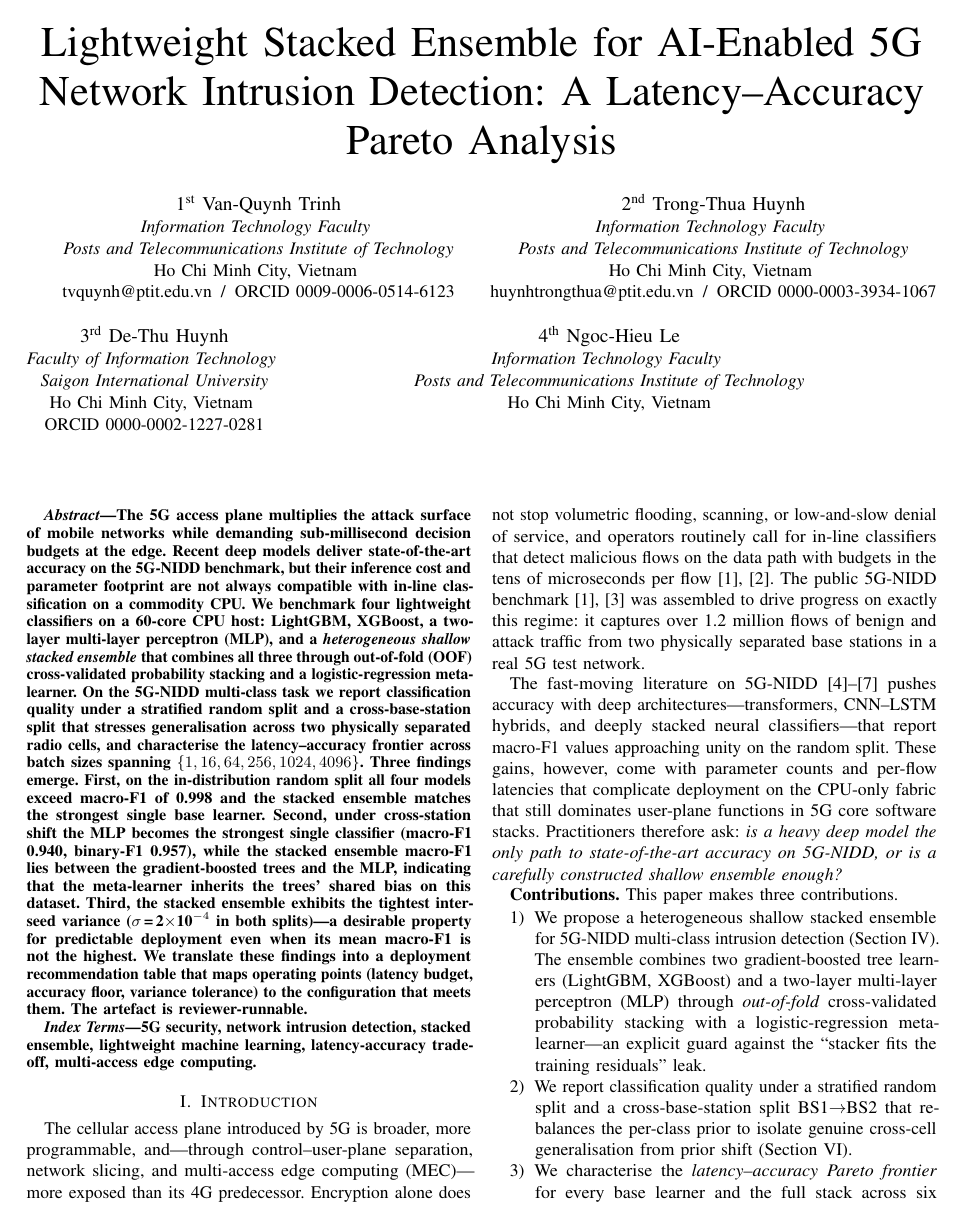
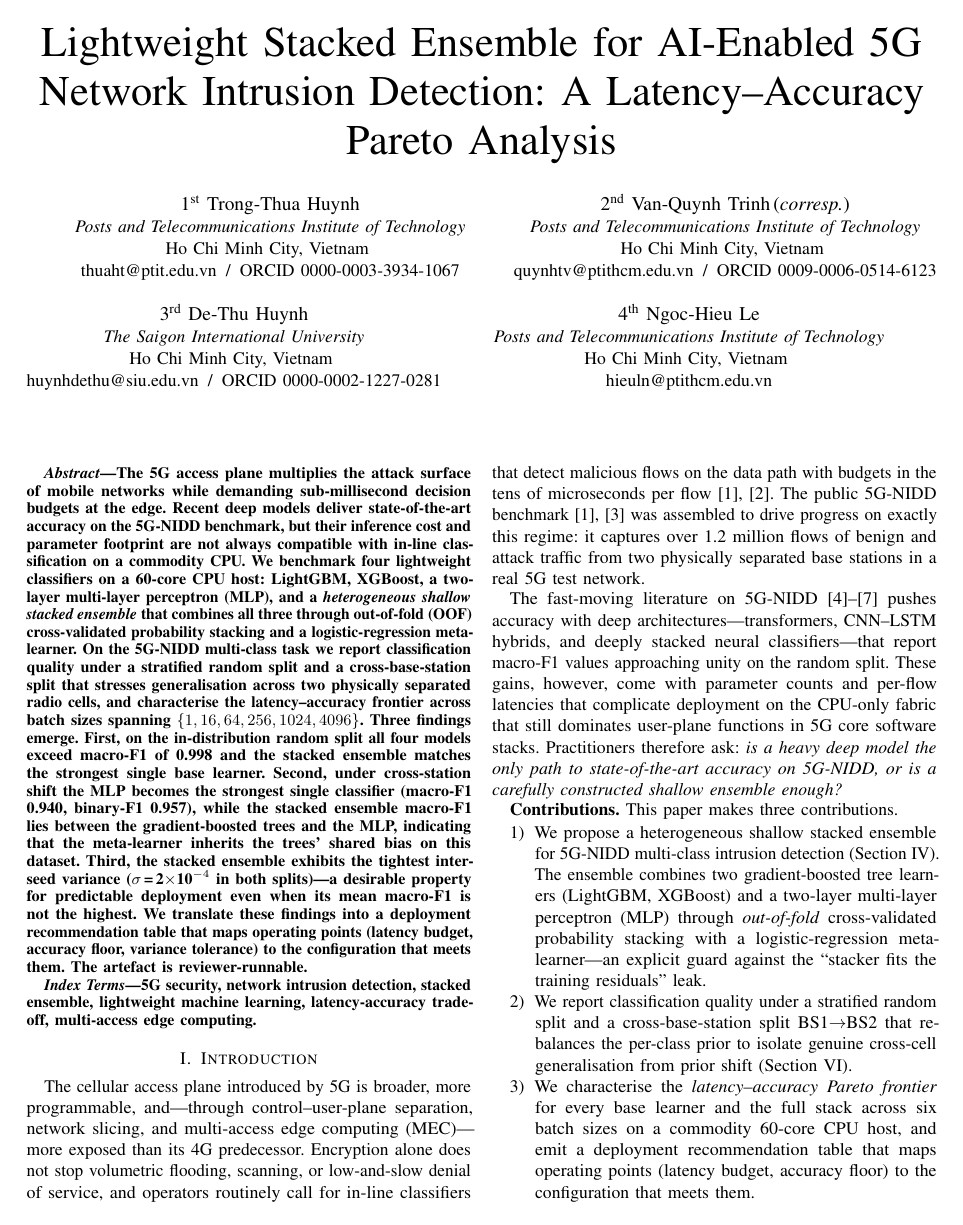
Before and after one commit to tvquynh/5g-nidd-stacked-ensemble, a LaTeX paper (paper/main.tex): page 1 of 6. Compiled offline with pdfLaTeX; a missing font is replaced by an installed copy or a similar font; a LaTeX package or settings file that is missing is left out.

Commit message:
Rev 4: author block synced with team's P18 JISA submission (2026-04-29)
Author order + emails corrected to match the team's authoritative P18 sub:
1. Trong-Thua Huynh (thuaht@ptit.edu.vn, ORCID 0000-0003-3934-1067)
2. Van-Quynh Trinh, corresponding (quynhtv@ptithcm.edu.vn, ORCID 0009-0006-0514-6123)
3. De-Thu Huynh, The Saigon International University (huynhdethu@siu.edu.vn, ORCID 0000-0002-1227-0281)
4. Ngoc-Hieu Le (hieuln@ptithcm.edu.vn)

Files updated: main.tex author block, cover_letter.tex signer,
.restore-on-accept/CITATION.cff.canonical, .restore-on-accept/.zenodo.json.canonical,
SUBMIT_INSTRUCTIONS.md verification list.

```diff
--- a/paper/main.tex
+++ b/paper/main.tex
@@ -21,28 +21,25 @@
 }
 
 \author{
-\IEEEauthorblockN{1\textsuperscript{st} Van-Quynh Trinh}
-\IEEEauthorblockA{\textit{Information Technology Faculty} \\
-\textit{Posts and Telecommunications Institute of Technology}\\
+\IEEEauthorblockN{1\textsuperscript{st} Trong-Thua Huynh}
+\IEEEauthorblockA{\textit{Posts and Telecommunications Institute of Technology}\\
 Ho Chi Minh City, Vietnam \\
-tvquynh@ptit.edu.vn \,/\, ORCID 0009-0006-0514-6123}
+thuaht@ptit.edu.vn \,/\, ORCID 0000-0003-3934-1067}
 \and
-\IEEEauthorblockN{2\textsuperscript{nd} Trong-Thua Huynh}
-\IEEEauthorblockA{\textit{Information Technology Faculty} \\
-\textit{Posts and Telecommunications Institute of Technology}\\
+\IEEEauthorblockN{2\textsuperscript{nd} Van-Quynh Trinh\,(\textit{corresp.})}
+\IEEEauthorblockA{\textit{Posts and Telecommunications Institute of Technology}\\
 Ho Chi Minh City, Vietnam \\
-huynhtrongthua@ptit.edu.vn \,/\, ORCID 0000-0003-3934-1067}
+quynhtv@ptithcm.edu.vn \,/\, ORCID 0009-0006-0514-6123}
 \and
 \IEEEauthorblockN{3\textsuperscript{rd} De-Thu Huynh}
-\IEEEauthorblockA{\textit{Faculty of Information Technology} \\
-\textit{Saigon International University}\\
+\IEEEauthorblockA{\textit{The Saigon International University}\\
 Ho Chi Minh City, Vietnam \\
-ORCID 0000-0002-1227-0281}
+huynhdethu@siu.edu.vn \,/\, ORCID 0000-0002-1227-0281}
 \and
 \IEEEauthorblockN{4\textsuperscript{th} Ngoc-Hieu Le}
-\IEEEauthorblockA{\textit{Information Technology Faculty} \\
-\textit{Posts and Telecommunications Institute of Technology}\\
-Ho Chi Minh City, Vietnam}
+\IEEEauthorblockA{\textit{Posts and Telecommunications Institute of Technology}\\
+Ho Chi Minh City, Vietnam \\
+hieuln@ptithcm.edu.vn}
 }
 
 \maketitle
```
Also changed, not shown: submission/SUBMIT_INSTRUCTIONS.md (+6 -2 lines), submission/cover_letter.tex (+2 -2 lines), paper/main.pdf, submission/cover_letter.pdf, 6 other files.
